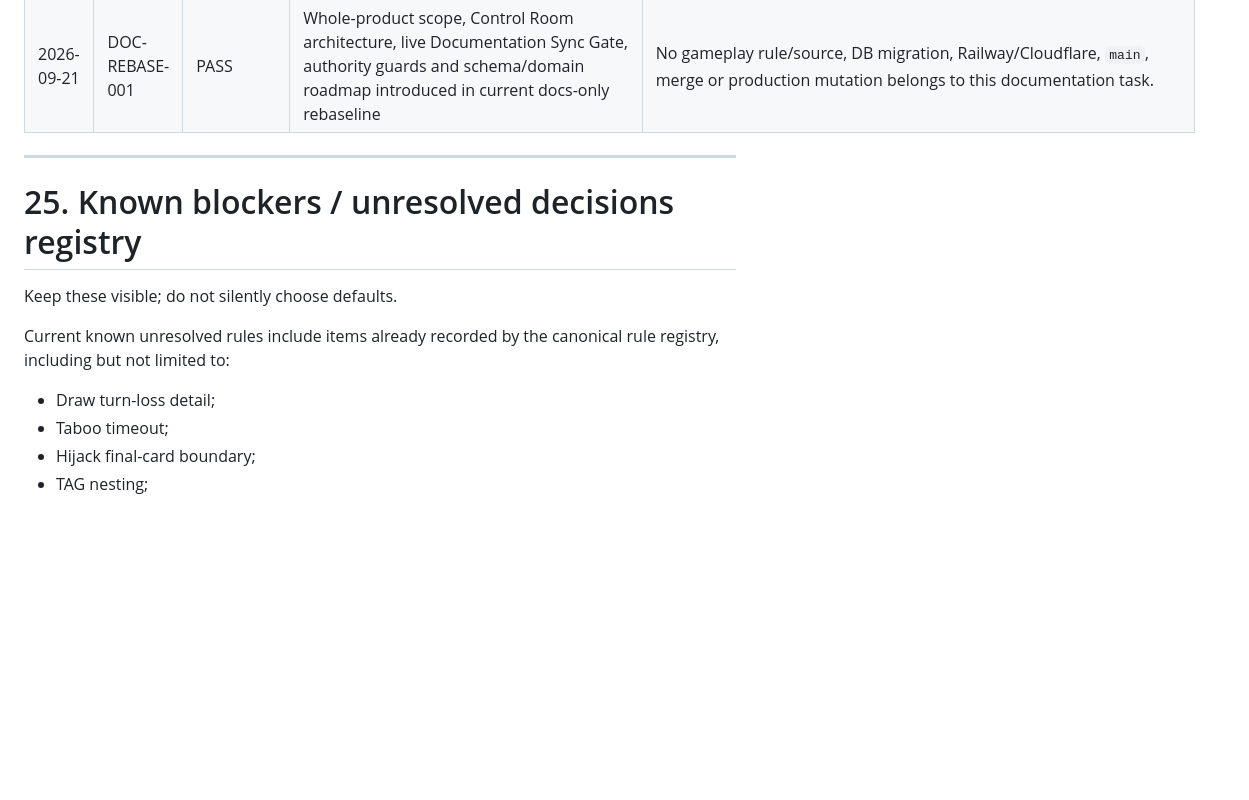
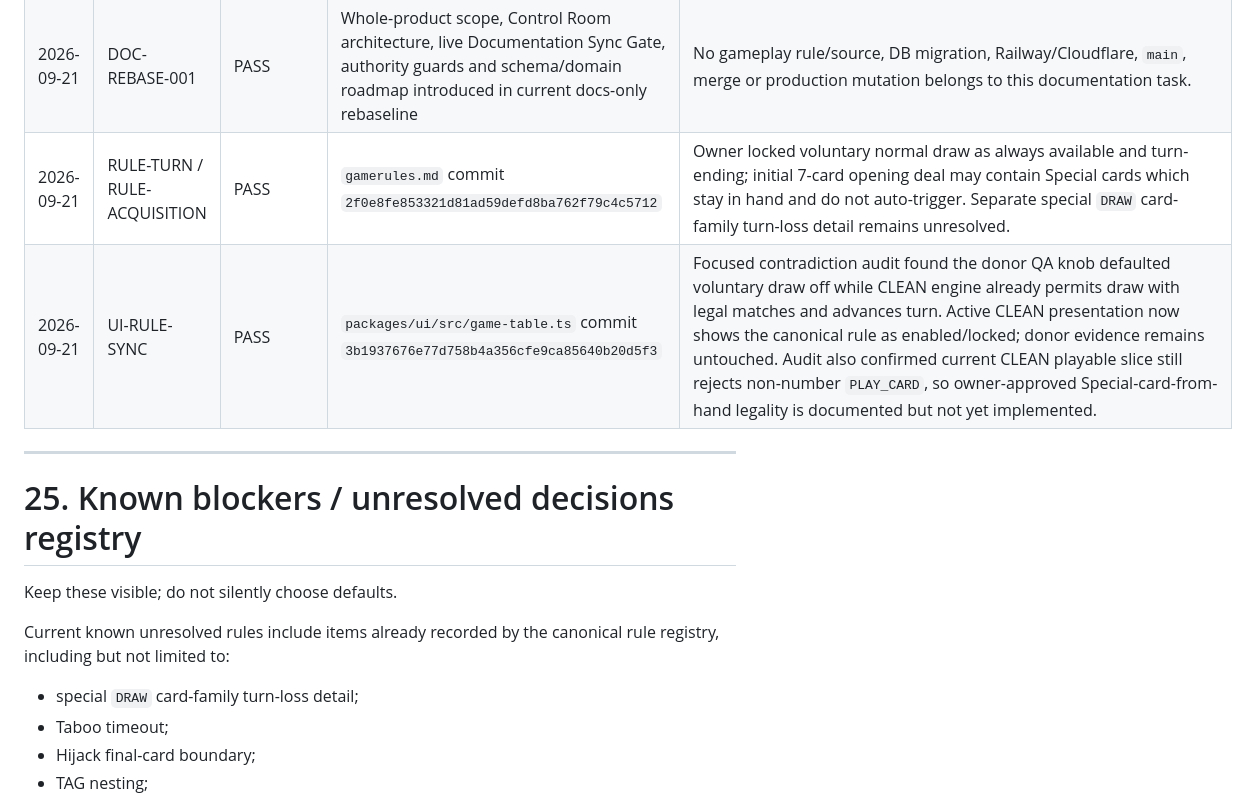
Before and after one commit to funmarket/cribbit-chaos-clean, a Markdown page: HANDOFF.md, the part around the change. Drawn GitHub-style; blank space fills up the shorter version.

Commit message:
docs: sync draw-rule corrections in handoff

```diff
--- a/HANDOFF.md
+++ b/HANDOFF.md
@@ -3459,6 +3459,8 @@ Agents append concise evidence rows. Do not turn this into a chat transcript.
 | 2026-09-20 | LIFE-001B | IN PROGRESS | Optional login-method source update in current candidate | Telegram-only and Web-only accounts are first-class; linking is optional; Telegram username is suggestion metadata only; username equality never auto-links. Hosted account UI/proof remains later work. `BASE-001` was the next task at that point. |
 | 2026-09-20/21 | BASE-001A | IN PROGRESS | DB classification complete; old staging data disposable; production DB empty; real Railway `staging` env `1d7bda4d...`; PostgreSQL 16 service `7b2586e8...` deployment `ed90401d...` SUCCESS; historical production-environment API still on `714d70c7...` | Production DB remained untouched. Next slice is canonical staging schema + current CLEAN staging API + frontend alignment/version proof. |
 | 2026-09-21 | DOC-REBASE-001 | PASS | Whole-product scope, Control Room architecture, live Documentation Sync Gate, authority guards and schema/domain roadmap introduced in current docs-only rebaseline | No gameplay rule/source, DB migration, Railway/Cloudflare, `main`, merge or production mutation belongs to this documentation task. |
+| 2026-09-21 | RULE-TURN / RULE-ACQUISITION | PASS | `gamerules.md` commit `2f0e8fe853321d81ad59defd8ba762f79c4c5712` | Owner locked voluntary normal draw as always available and turn-ending; initial 7-card opening deal may contain Special cards which stay in hand and do not auto-trigger. Separate special `DRAW` card-family turn-loss detail remains unresolved. |
+| 2026-09-21 | UI-RULE-SYNC | PASS | `packages/ui/src/game-table.ts` commit `3b1937676e77d758b4a356cfe9ca85640b20d5f3` | Focused contradiction audit found the donor QA knob defaulted voluntary draw off while CLEAN engine already permits draw with legal matches and advances turn. Active CLEAN presentation now shows the canonical rule as enabled/locked; donor evidence remains untouched. Audit also confirmed current CLEAN playable slice still rejects non-number `PLAY_CARD`, so owner-approved Special-card-from-hand legality is documented but not yet implemented. |
 
 ---
 
@@ -3468,7 +3470,7 @@ Keep these visible; do not silently choose defaults.
 
 Current known unresolved rules include items already recorded by the canonical rule registry, including but not limited to:
 
-- Draw turn-loss detail;
+- special `DRAW` card-family turn-loss detail;
 - Taboo timeout;
 - Hijack final-card boundary;
 - TAG nesting;
```
